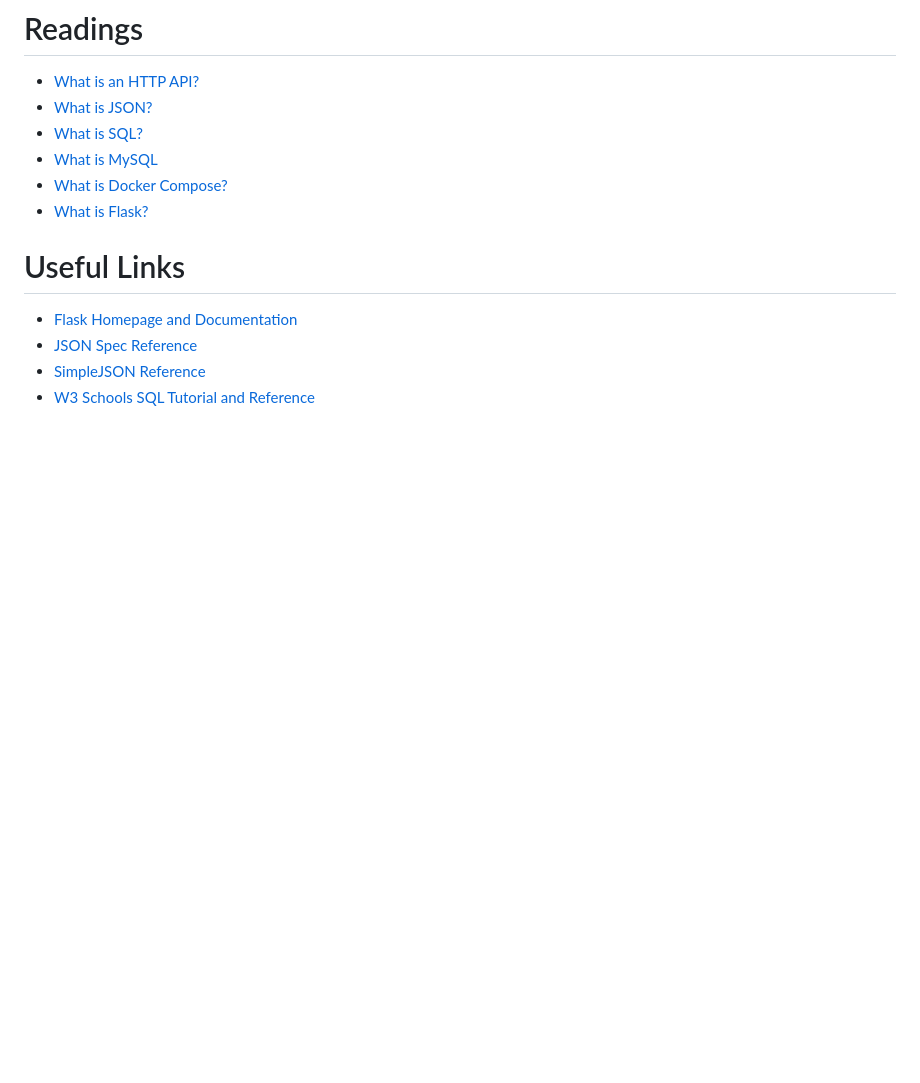
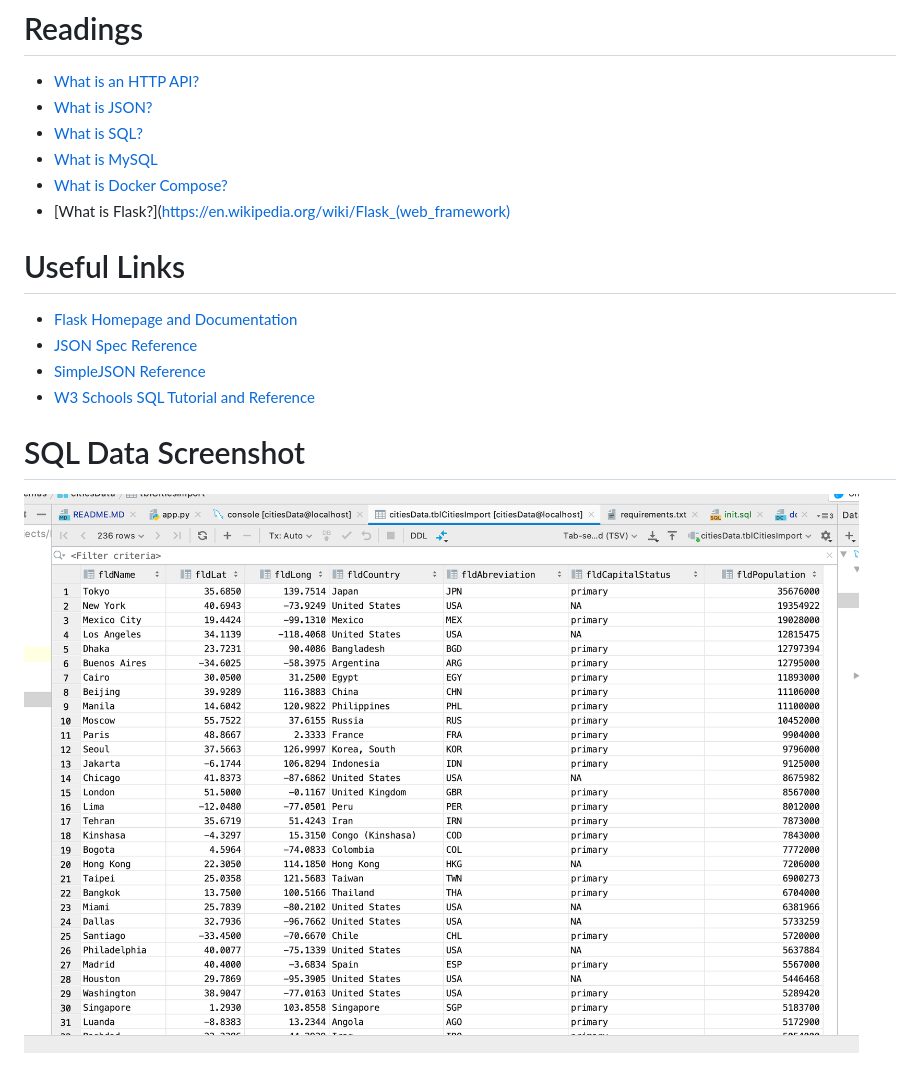
Before and after one commit to chuck146/PythonDockerFlask_HW, a Markdown page: README.MD, the part around the change. GitHub-like rendering; pictures changed too: screenshots/Query.png (added); blank space fills up the shorter version.

Commit message:
Task: query image screenshot added

```diff
--- a/README.MD
+++ b/README.MD
@@ -11,9 +11,11 @@ This project is a homework assignment to teach how to get Pycharm setup with Doc
 * [What is SQL?](http://www.sqlcourse.com/intro.html)
 * [What is MySQL](https://www.hostinger.com/tutorials/what-is-mysql)
 * [What is Docker Compose?](https://www.tutorialspoint.com/docker/docker_compose.htm)
-* [What is Flask?](https://en.wikipedia.org/wiki/Flask_(web_framework))
+* [What is Flask?](https://en.wikipedia.org/wiki/Flask_(web_framework)
 # Useful Links
 * [Flask Homepage and Documentation](https://flask.palletsprojects.com/en/1.1.x/)
 * [JSON Spec Reference](https://www.json.org/json-en.html)
 * [SimpleJSON Reference](https://simplejson.readthedocs.io/en/latest/)
 * [W3 Schools SQL Tutorial and Reference](https://www.w3schools.com/sql/)
+# SQL Data Screenshot
+![pycharm_data_query](screenshots/Query.png)
```
Also changed, not shown: screenshots/postman.png (added), 2 other files.
